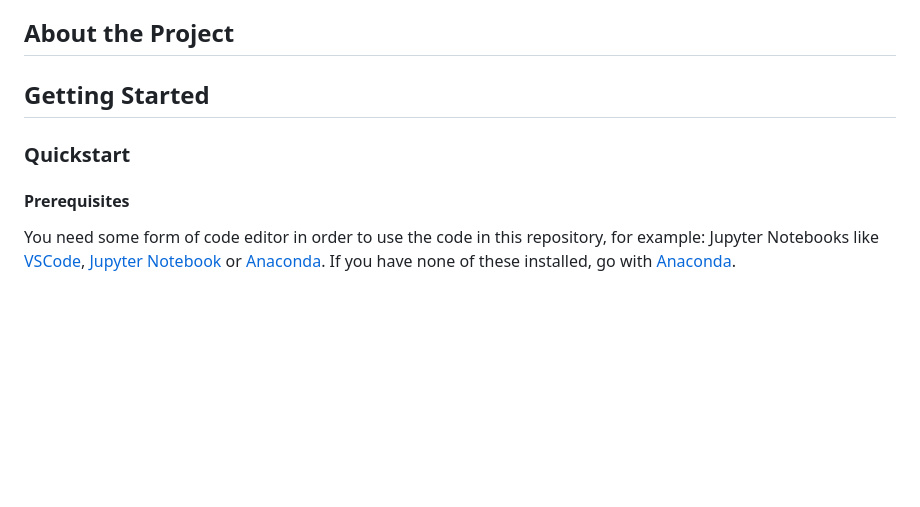
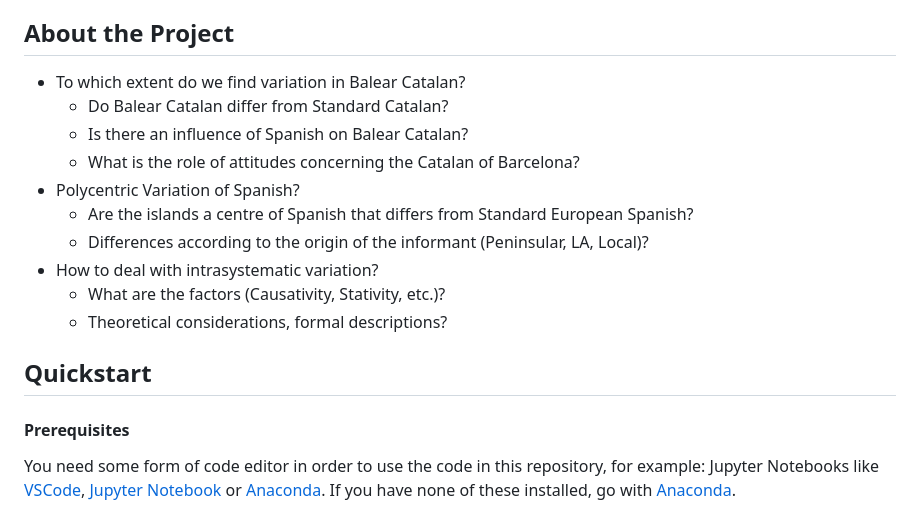
Before and after one commit to ansost/CaSpaSyn, a Markdown page: README.md, the part around the change. Rendered like a GitHub page; blank space fills up the shorter version.

```diff
--- a/README.md
+++ b/README.md
@@ -39,10 +39,18 @@
 </details>
 
 ## About the Project
+- To which extent do we find variation in Balear Catalan?
+  - Do Balear Catalan differ from Standard Catalan?
+  - Is there an influence of Spanish on Balear Catalan?
+  - What is the role of attitudes concerning the Catalan of Barcelona?
+- Polycentric Variation of Spanish?
+  - Are the islands a centre of Spanish that differs from Standard European Spanish?
+  - Differences according to the origin of the informant (Peninsular, LA, Local)?
+- How to deal with intrasystematic variation?
+  - What are the factors (Causativity, Stativity, etc.)?
+  - Theoretical considerations, formal descriptions?
 
-## Getting Started
-
-### Quickstart
+## Quickstart
 #### Prerequisites
 You need some form of code editor in order to use the code in this repository, for example: Jupyter Notebooks like [VSCode](https://code.visualstudio.com/download), [Jupyter Notebook](https://jupyter.org/install) or [Anaconda](https://docs.anaconda.com/free/anaconda/install/windows/).
 If you have none of these installed, go with [Anaconda](https://docs.anaconda.com/free/anaconda/install/windows/).
```
